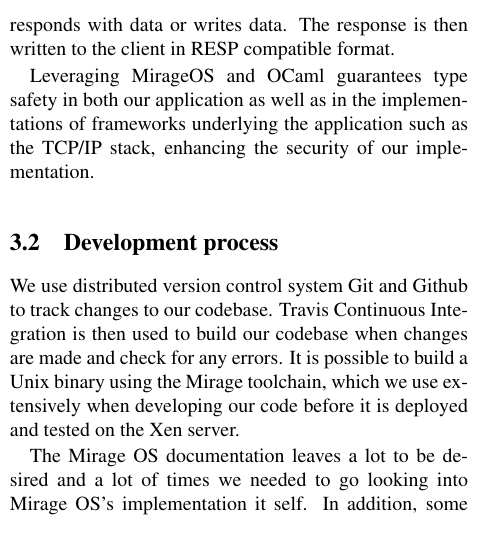
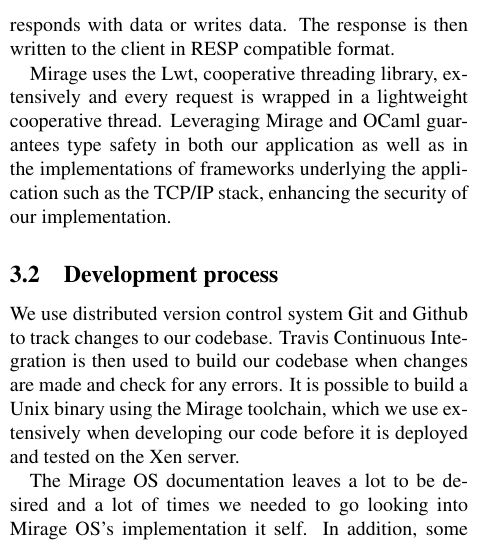
Before and after one commit to natebrennand/kv, a LaTeX paper (report.tex): part of one column of page 2 of 3, cut so that both start at the same text. Compiled offline with pdfLaTeX.

Commit message:
Changes to design implementation

```diff
--- a/report.tex
+++ b/report.tex
@@ -80,7 +78,7 @@
 
 We use MirageOS's low level TCP/IP network stack implemented in pure OCaml. Because memory layout in Mirage is used to distinguish I/O pages, the OCaml garbage collector needs to scan less to be as effective as in a full stack OS, which let's the network stack perform predictably. Predictable performance, as well as support for zero-copy I/O makes Mirage's network stack performant. The stack then hands off the raw data to our parse functions, which parse the data using string operations. The parse functions fully support well formed queries for our supported functions, but lack some verification steps and will not respond to badly formed queries. After the parse phase, the data is handed off to the Hashtbl module which responds with data or writes data. The response is then written to the client in RESP compatible format.
 
-Leveraging MirageOS and OCaml guarantees type safety in both our application as well as in the implementations of frameworks underlying the application such as the TCP/IP stack, enhancing the security of our implementation.
+Mirage uses the Lwt, cooperative threading library, extensively and every request is wrapped in a lightweight cooperative thread. Leveraging Mirage and OCaml guarantees type safety in both our application as well as in the implementations of frameworks underlying the application such as the TCP/IP stack, enhancing the security of our implementation.
 
 \subsection{Development process}
 
```
Also changed, not shown: report.tex (2 more changed lines).
